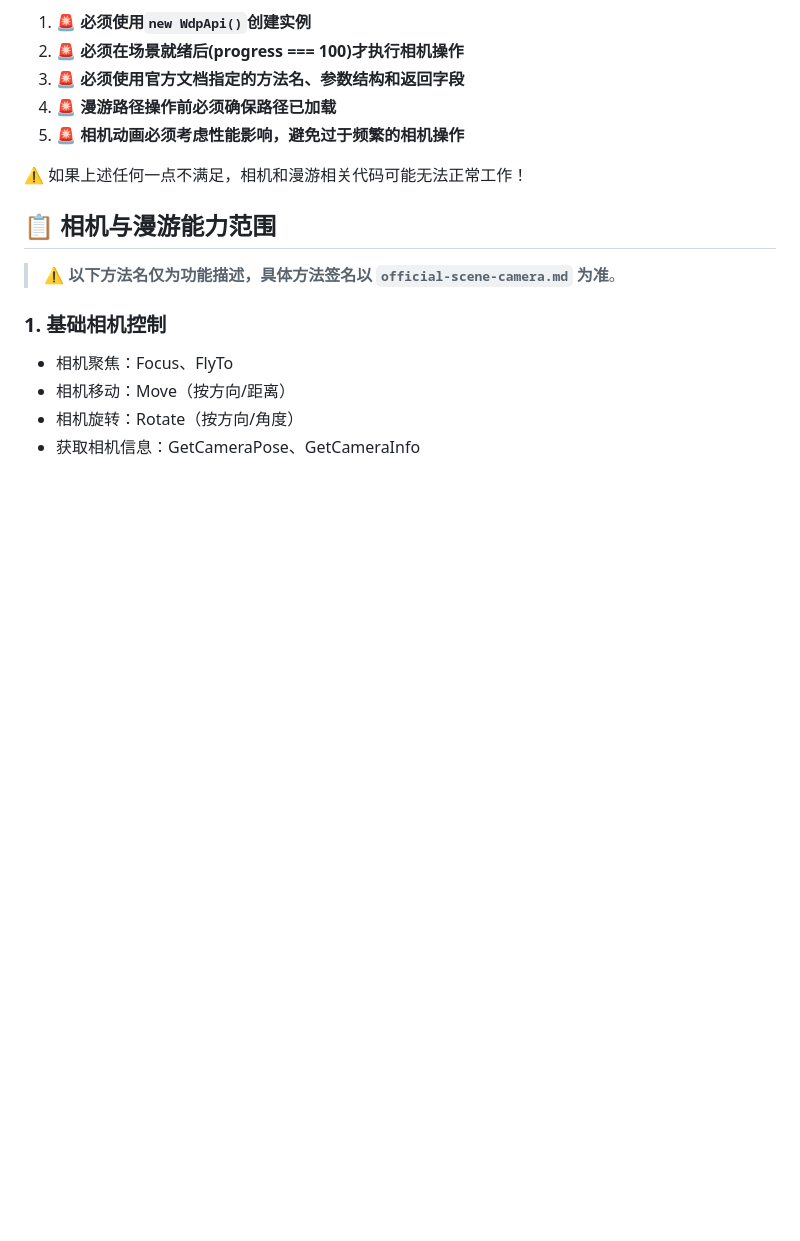
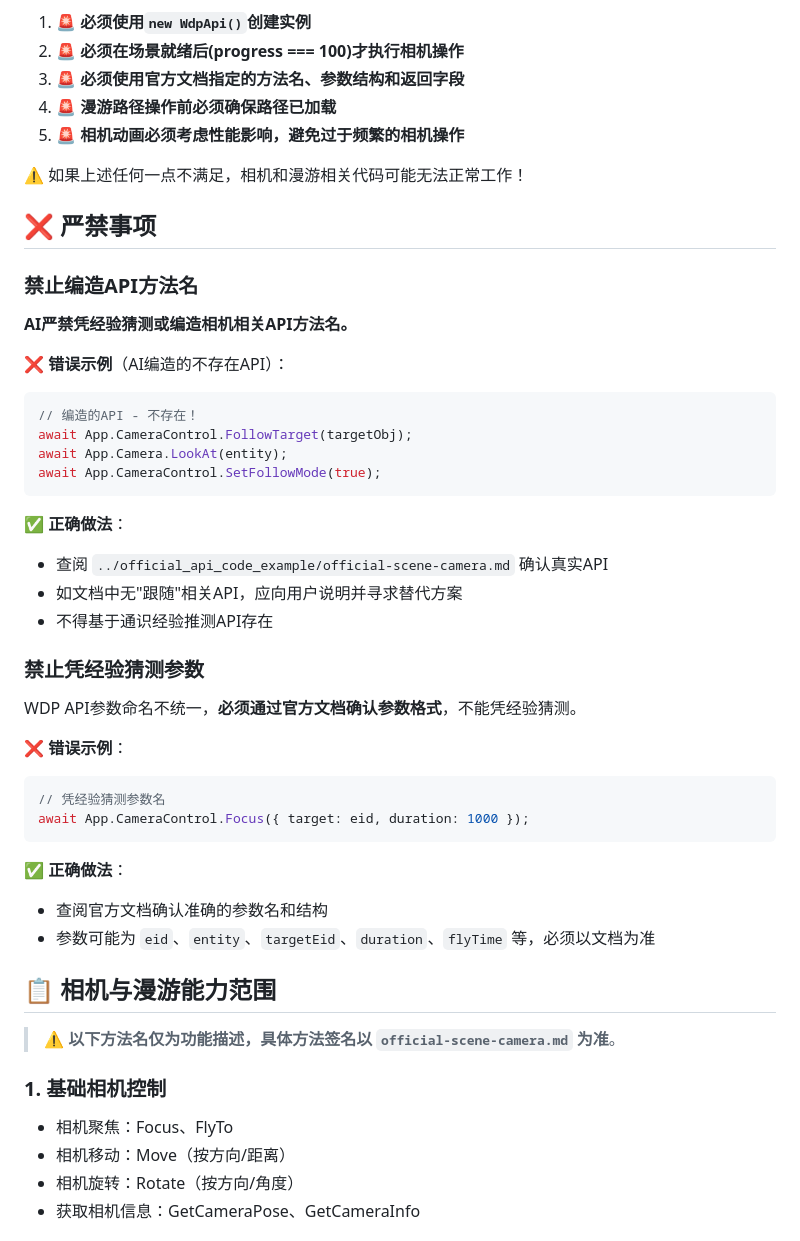
Before and after one commit to 51WDP-AICoding/WDP-AICoding, a Markdown page: skills/wdp-api-camera-unified/SKILL.md, the part around the change. Drawn GitHub-style; blank space fills up the shorter version.

Commit message:
改进skill设计：基于使用反馈补充严禁编造API条款和席位问题说明

````diff
--- a/skills/wdp-api-camera-unified/SKILL.md
+++ b/skills/wdp-api-camera-unified/SKILL.md
@@ -16,6 +16,37 @@ description: 处理场景相机控制、视角切换、漫游路径与动画的
 5. 🚨 **相机动画必须考虑性能影响，避免过于频繁的相机操作**
 
 ⚠️ 如果上述任何一点不满足，相机和漫游相关代码可能无法正常工作！
+
+## ❌ 严禁事项
+
+### 禁止编造API方法名
+**AI严禁凭经验猜测或编造相机相关API方法名。**
+
+❌ **错误示例**（AI编造的不存在API）：
+```javascript
+// 编造的API - 不存在！
+await App.CameraControl.FollowTarget(targetObj);
+await App.Camera.LookAt(entity);
+await App.CameraControl.SetFollowMode(true);
+```
+
+✅ **正确做法**：
+- 查阅 `../official_api_code_example/official-scene-camera.md` 确认真实API
+- 如文档中无"跟随"相关API，应向用户说明并寻求替代方案
+- 不得基于通识经验推测API存在
+
+### 禁止凭经验猜测参数
+WDP API参数命名不统一，**必须通过官方文档确认参数格式**，不能凭经验猜测。
+
+❌ **错误示例**：
+```javascript
+// 凭经验猜测参数名
+await App.CameraControl.Focus({ target: eid, duration: 1000 });
+```
+
+✅ **正确做法**：
+- 查阅官方文档确认准确的参数名和结构
+- 参数可能为 `eid`、`entity`、`targetEid`、`duration`、`flyTime` 等，必须以文档为准
 
 ## 📋 相机与漫游能力范围
 
````
Also changed, not shown: skills/wdp-api-initialization-unified/SKILL.md (+1 -0 lines).
